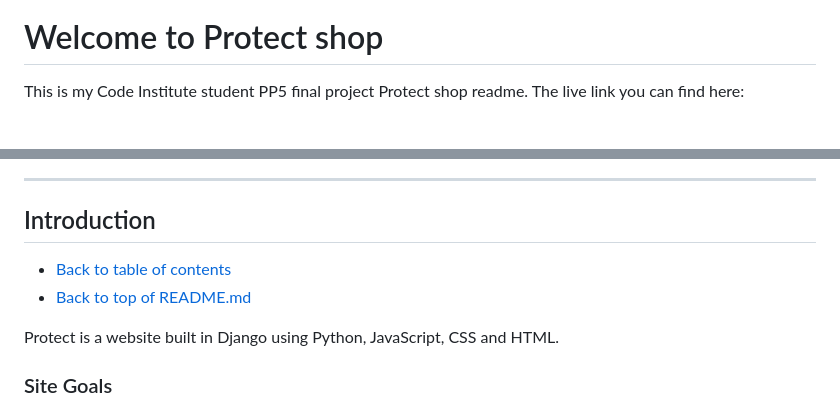
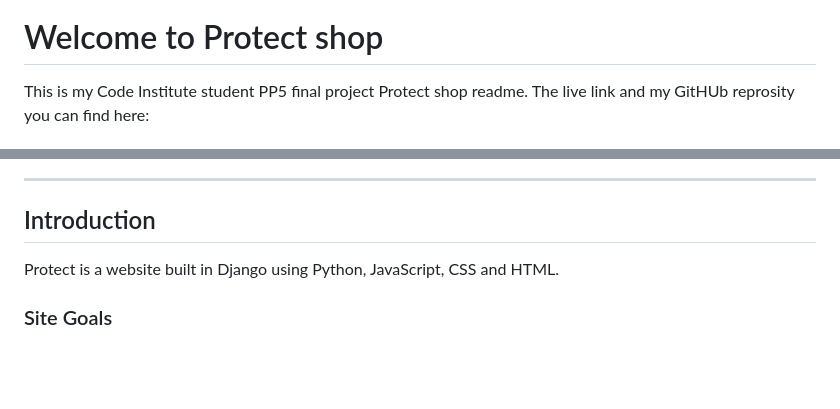
Before and after one commit to saram88/Protect, a Markdown page: README.md, 2 parts joined by grey strips. GitHub-like rendering; blank space fills up the shorter version.

Commit message:
update links in readmefile

```diff
--- a/README.md
+++ b/README.md
@@ -4,5 +4,5 @@
 # Welcome to Protect shop
 
 This is my Code Institute student PP5 final project Protect shop readme.
-The live link you can find here:
+The live link and my GitHUb reprosity you can find here:
 
@@ -19,11 +23,8 @@ Use the test card number 4242 4242 4242 4242 with a future expiration date, a th
 
 ## Introduction
 
-* [Back to table of contents](#table-of-contents)
-* [Back to top of README.md](#Protect)
 
 Protect is a website built in Django using Python, JavaScript, CSS and HTML.
-
 
 ### Site Goals
 - Site owner aim and business model.
```
Also changed, not shown: other parts of README.md (+5 -1 lines).
